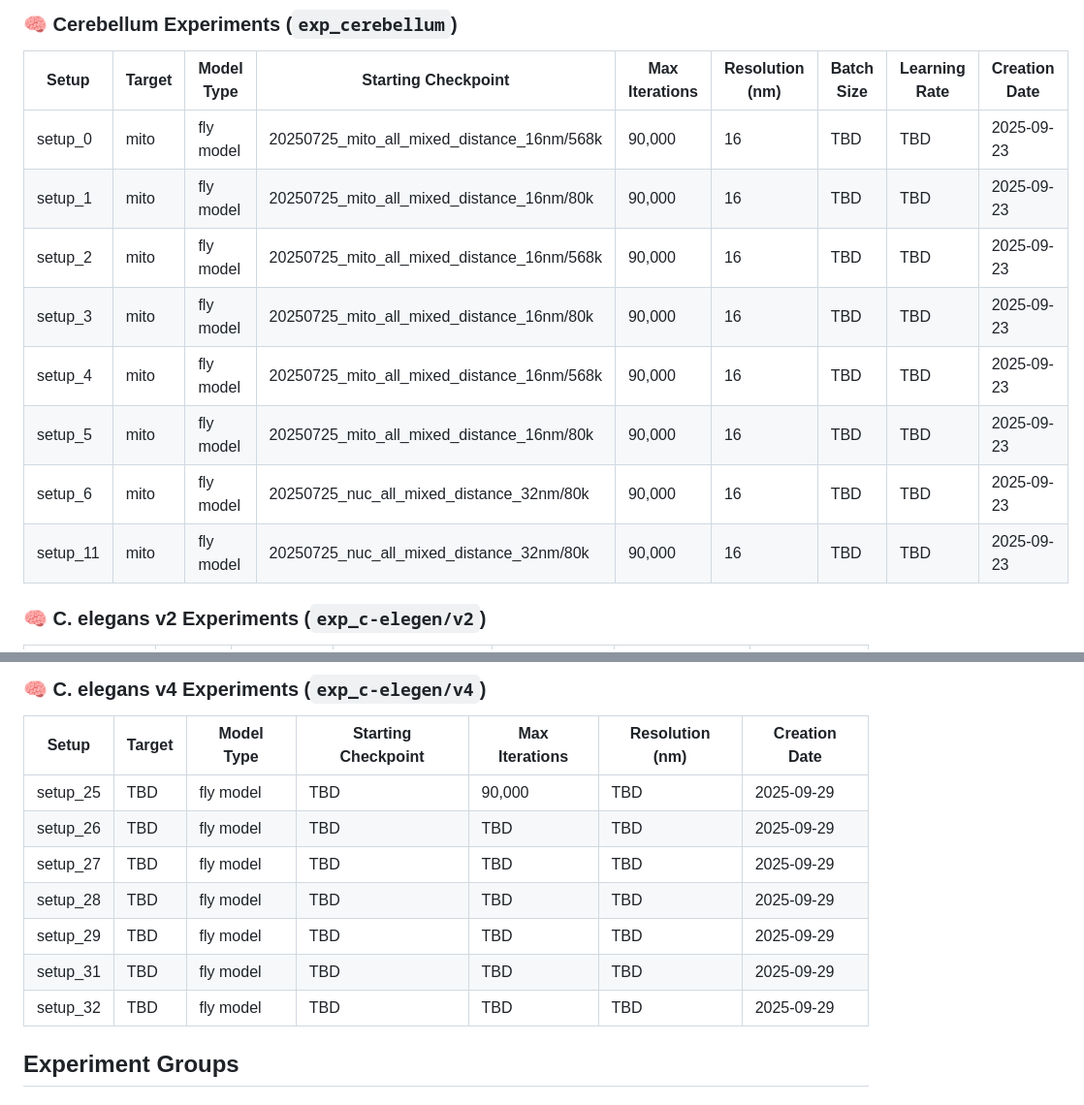
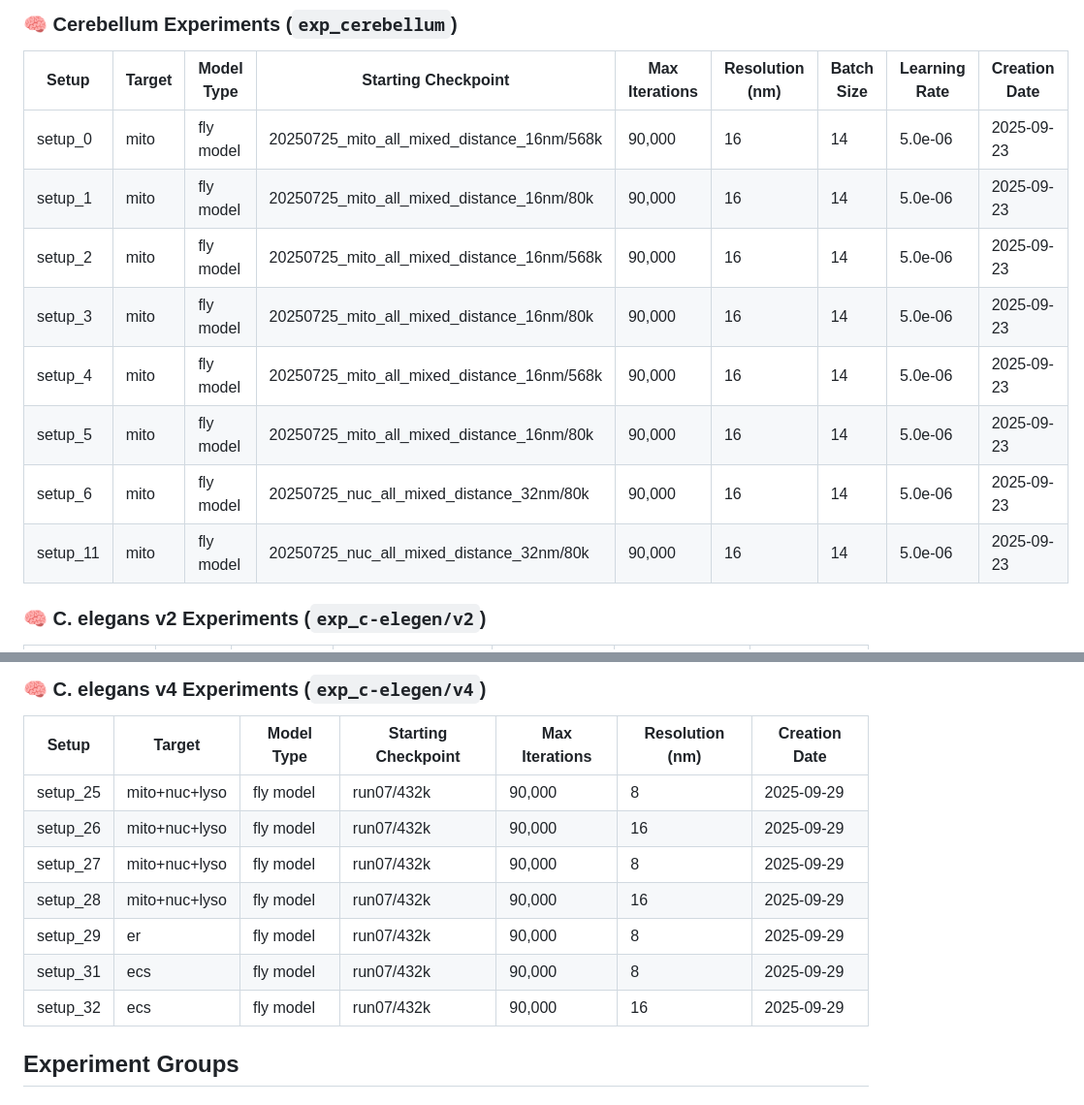
Before and after one commit to janelia-cellmap/exp-overview, a Markdown page: README.md, 2 parts joined by grey strips. Shown: that part at 97% size. Drawn GitHub-style.

```diff
--- a/README.md
+++ b/README.md
@@ -48,14 +48,14 @@
 
 | Setup | Target | Model Type | Starting Checkpoint | Max Iterations | Resolution (nm) | Batch Size | Learning Rate | Creation Date |
 |-------|--------|------------|-------------------|----------------|-----------------|------------|---------------|---------------|
-| setup_0 | mito | fly model | 20250725_mito_all_mixed_distance_16nm/568k | 90,000 | 16 | TBD | TBD | 2025-09-23 |
-| setup_1 | mito | fly model | 20250725_mito_all_mixed_distance_16nm/80k | 90,000 | 16 | TBD | TBD | 2025-09-23 |
-| setup_2 | mito | fly model | 20250725_mito_all_mixed_distance_16nm/568k | 90,000 | 16 | TBD | TBD | 2025-09-23 |
-| setup_3 | mito | fly model | 20250725_mito_all_mixed_distance_16nm/80k | 90,000 | 16 | TBD | TBD | 2025-09-23 |
-| setup_4 | mito | fly model | 20250725_mito_all_mixed_distance_16nm/568k | 90,000 | 16 | TBD | TBD | 2025-09-23 |
-| setup_5 | mito | fly model | 20250725_mito_all_mixed_distance_16nm/80k | 90,000 | 16 | TBD | TBD | 2025-09-23 |
-| setup_6 | mito | fly model | 20250725_nuc_all_mixed_distance_32nm/80k | 90,000 | 16 | TBD | TBD | 2025-09-23 |
-| setup_11 | mito | fly model | 20250725_nuc_all_mixed_distance_32nm/80k | 90,000 | 16 | TBD | TBD | 2025-09-23 |
+| setup_0 | mito | fly model | 20250725_mito_all_mixed_distance_16nm/568k | 90,000 | 16 | 14 | 5.0e-06 | 2025-09-23 |
+| setup_1 | mito | fly model | 20250725_mito_all_mixed_distance_16nm/80k | 90,000 | 16 | 14 | 5.0e-06 | 2025-09-23 |
+| setup_2 | mito | fly model | 20250725_mito_all_mixed_distance_16nm/568k | 90,000 | 16 | 14 | 5.0e-06 | 2025-09-23 |
+| setup_3 | mito | fly model | 20250725_mito_all_mixed_distance_16nm/80k | 90,000 | 16 | 14 | 5.0e-06 | 2025-09-23 |
+| setup_4 | mito | fly model | 20250725_mito_all_mixed_distance_16nm/568k | 90,000 | 16 | 14 | 5.0e-06 | 2025-09-23 |
+| setup_5 | mito | fly model | 20250725_mito_all_mixed_distance_16nm/80k | 90,000 | 16 | 14 | 5.0e-06 | 2025-09-23 |
+| setup_6 | mito | fly model | 20250725_nuc_all_mixed_distance_32nm/80k | 90,000 | 16 | 14 | 5.0e-06 | 2025-09-23 |
+| setup_11 | mito | fly model | 20250725_nuc_all_mixed_distance_32nm/80k | 90,000 | 16 | 14 | 5.0e-06 | 2025-09-23 |
 
 ### 🧠 C. elegans v2 Experiments (`exp_c-elegen/v2`)
 
@@ -78,13 +78,13 @@
 
 | Setup | Target | Model Type | Starting Checkpoint | Max Iterations | Resolution (nm) | Creation Date |
 |-------|--------|------------|-------------------|----------------|-----------------|---------------|
-| setup_25 | TBD | fly model | TBD | 90,000 | TBD | 2025-09-29 |
-| setup_26 | TBD | fly model | TBD | TBD | TBD | 2025-09-29 |
-| setup_27 | TBD | fly model | TBD | TBD | TBD | 2025-09-29 |
-| setup_28 | TBD | fly model | TBD | TBD | TBD | 2025-09-29 |
-| setup_29 | TBD | fly model | TBD | TBD | TBD | 2025-09-29 |
-| setup_31 | TBD | fly model | TBD | TBD | TBD | 2025-09-29 |
-| setup_32 | TBD | fly model | TBD | TBD | TBD | 2025-09-29 |
+| setup_25 | mito+nuc+lyso | fly model | run07/432k | 90,000 | 8 | 2025-09-29 |
+| setup_26 | mito+nuc+lyso | fly model | run07/432k | 90,000 | 16 | 2025-09-29 |
+| setup_27 | mito+nuc+lyso | fly model | run07/432k | 90,000 | 8 | 2025-09-29 |
+| setup_28 | mito+nuc+lyso | fly model | run07/432k | 90,000 | 16 | 2025-09-29 |
+| setup_29 | er | fly model | run07/432k | 90,000 | 8 | 2025-09-29 |
+| setup_31 | ecs | fly model | run07/432k | 90,000 | 8 | 2025-09-29 |
+| setup_32 | ecs | fly model | run07/432k | 90,000 | 16 | 2025-09-29 |
 
 ## Experiment Groups
 
```
Also changed, not shown: other parts of README.md (+15 -15 lines).
